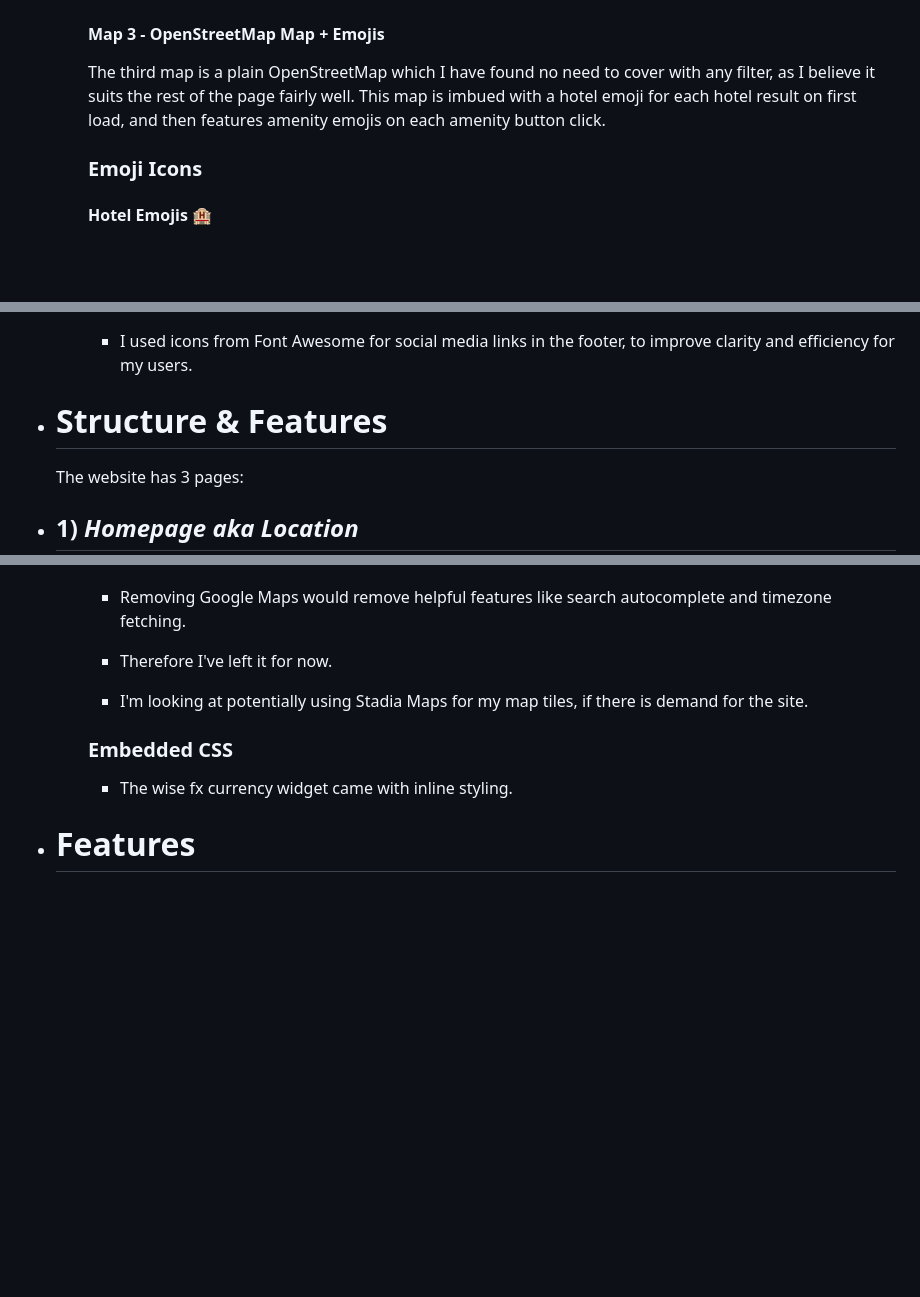
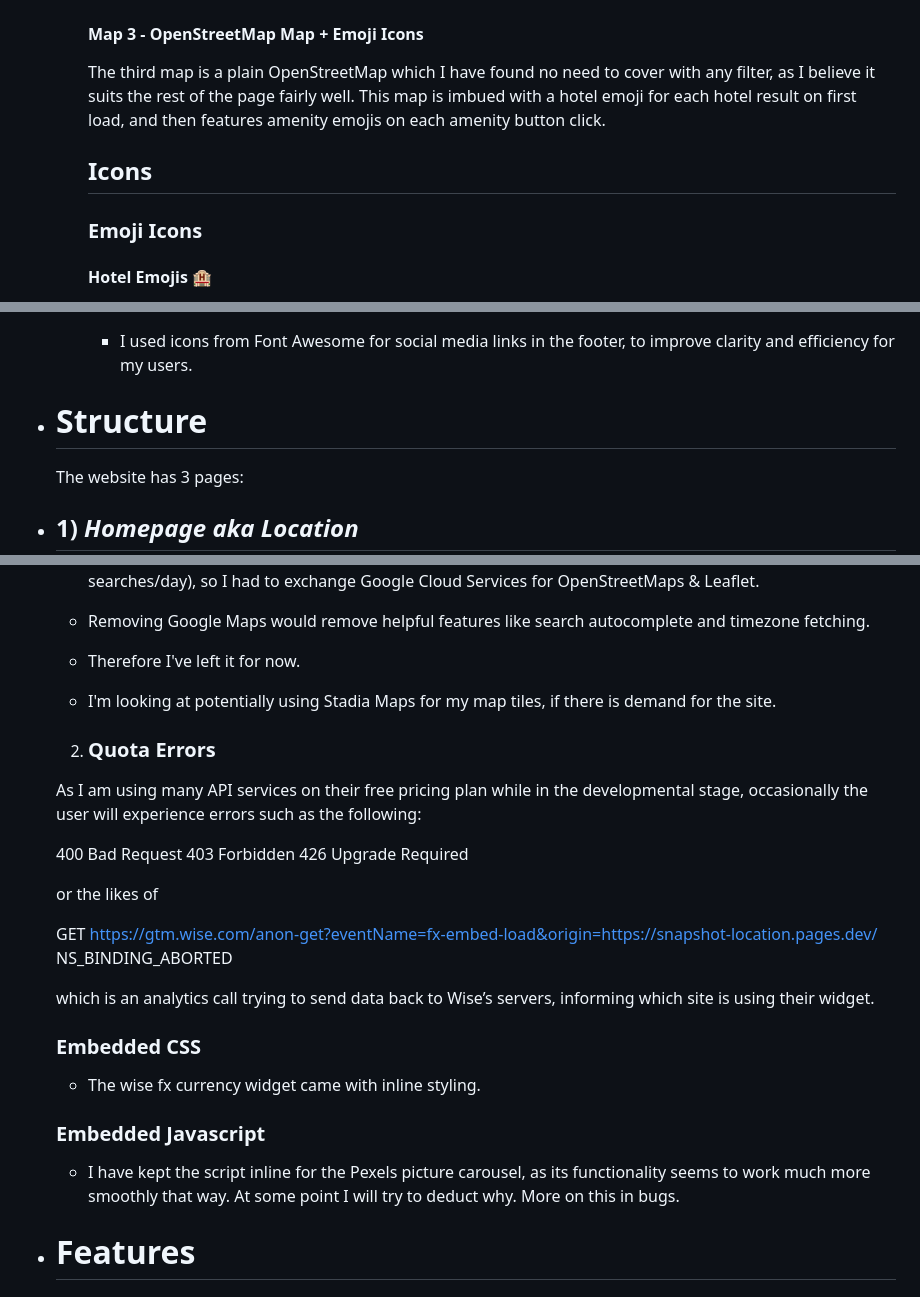
Before and after one commit to yinyangsammy/snapshot-location-assessment, a Markdown page: README.md, 3 parts joined by grey strips. Rendered like a GitHub page; blank space fills up the shorter version.

```diff
--- a/README.md
+++ b/README.md
@@ -132,9 +131,11 @@ Get started right here: [Snapshot Location](https://snapshot-location.pages.dev/
 
         <h3 align="center"><img src="assets/readme/simple_world_map_svg.jpg"></h3>
 
-        #### Map 3 - OpenStreetMap Map + Emojis
+        #### Map 3 - OpenStreetMap Map + Emoji Icons
 
         The third map is a plain OpenStreetMap which I have found no need to cover with any filter, as I believe it suits the rest of the page fairly well. This map is imbued with a hotel emoji for each hotel result on first load, and then features amenity emojis on each amenity button click.
+
+        ## Icons
 
 
         ### Emoji Icons
@@ -172,7 +173,7 @@ Get started right here: [Snapshot Location](https://snapshot-location.pages.dev/
         - I used icons from Font Awesome for social media links in the footer, to improve clarity and efficiency for my users.
 
 
--   # Structure & Features
+-   # Structure
 
     The website has 3 pages:
 
@@ -282,9 +283,28 @@ Get started right here: [Snapshot Location](https://snapshot-location.pages.dev/
 
         -   I'm looking at potentially using Stadia Maps for my map tiles, if there is demand for the site.
 
+        2)    ### Quota Errors
+
+        As I am using many API services on their free pricing plan while in the developmental stage, occasionally the user will experience errors such as the following:
+
+        400 Bad Request
+        403 Forbidden
+        426 Upgrade Required
+
+        or the likes of
+
+        GET https://gtm.wise.com/anon-get?eventName=fx-embed-load&origin=https://snapshot-location.pages.dev/ NS_BINDING_ABORTED
+
+        which is an analytics call trying to send data back to Wise’s servers, informing which site is using their widget.
+
+
         ### Embedded CSS
 
         -   The wise fx currency widget came with inline styling.
+
+        ### Embedded Javascript
+
+        -   I have kept the script inline for the Pexels picture carousel, as its functionality seems to work much more smoothly that way. At some point I will try to deduct why. More on this in bugs.
 
 
 -   # Features
```
Also changed, not shown: other parts of README.md (+14 -15 lines).
